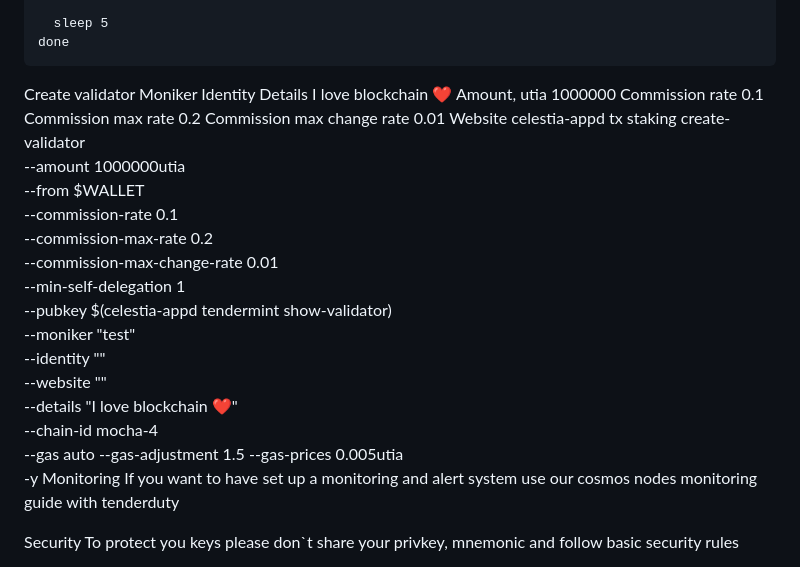
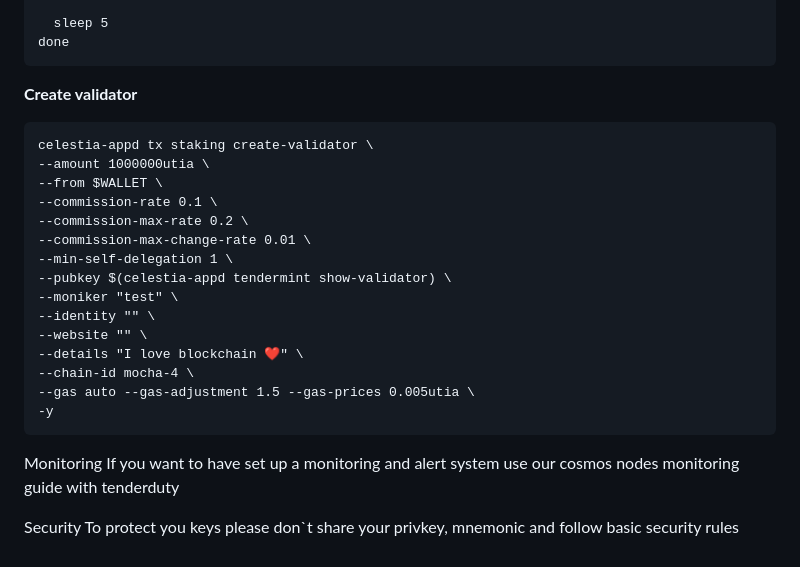
Before and after one commit to ovillox/celestia, a Markdown page: README.md, the part around the change. Drawn GitHub-style.

````diff
--- a/README.md
+++ b/README.md
@@ -194,20 +194,8 @@ while true; do
 done
 ```
 
-Create validator
-Moniker
-Identity
-Details
-I love blockchain ❤️
-Amount, utia
-1000000
-Commission rate
-0.1
-Commission max rate
-0.2
-Commission max change rate
-0.01
-Website
+**Create validator**
+```
 celestia-appd tx staking create-validator \
 --amount 1000000utia \
 --from $WALLET \
@@ -223,6 +211,8 @@ celestia-appd tx staking create-validator \
 --chain-id mocha-4 \
 --gas auto --gas-adjustment 1.5 --gas-prices 0.005utia \
 -y
+```
+
 Monitoring
 If you want to have set up a monitoring and alert system use our cosmos nodes monitoring guide with tenderduty
 
````
